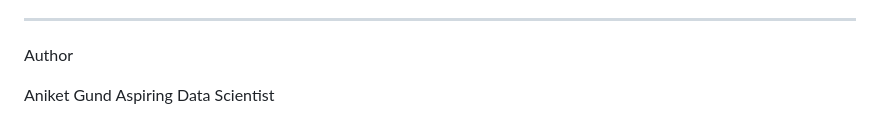
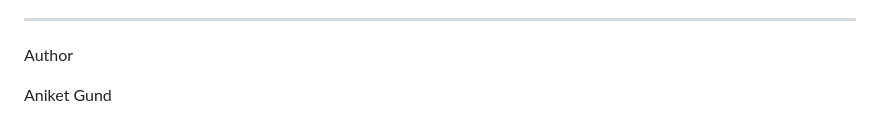
Before and after one commit to Aniket-Gund/Laptop-Price-Prediction-Using-Machine-Learning, a Markdown page: README.md, the part around the change. Drawn GitHub-style.

```diff
--- a/README.md
+++ b/README.md
@@ -271,4 +271,3 @@ docker run -p 5000:5000 laptop-price-prediction
 Author
 
 Aniket Gund
-Aspiring Data Scientist
```
